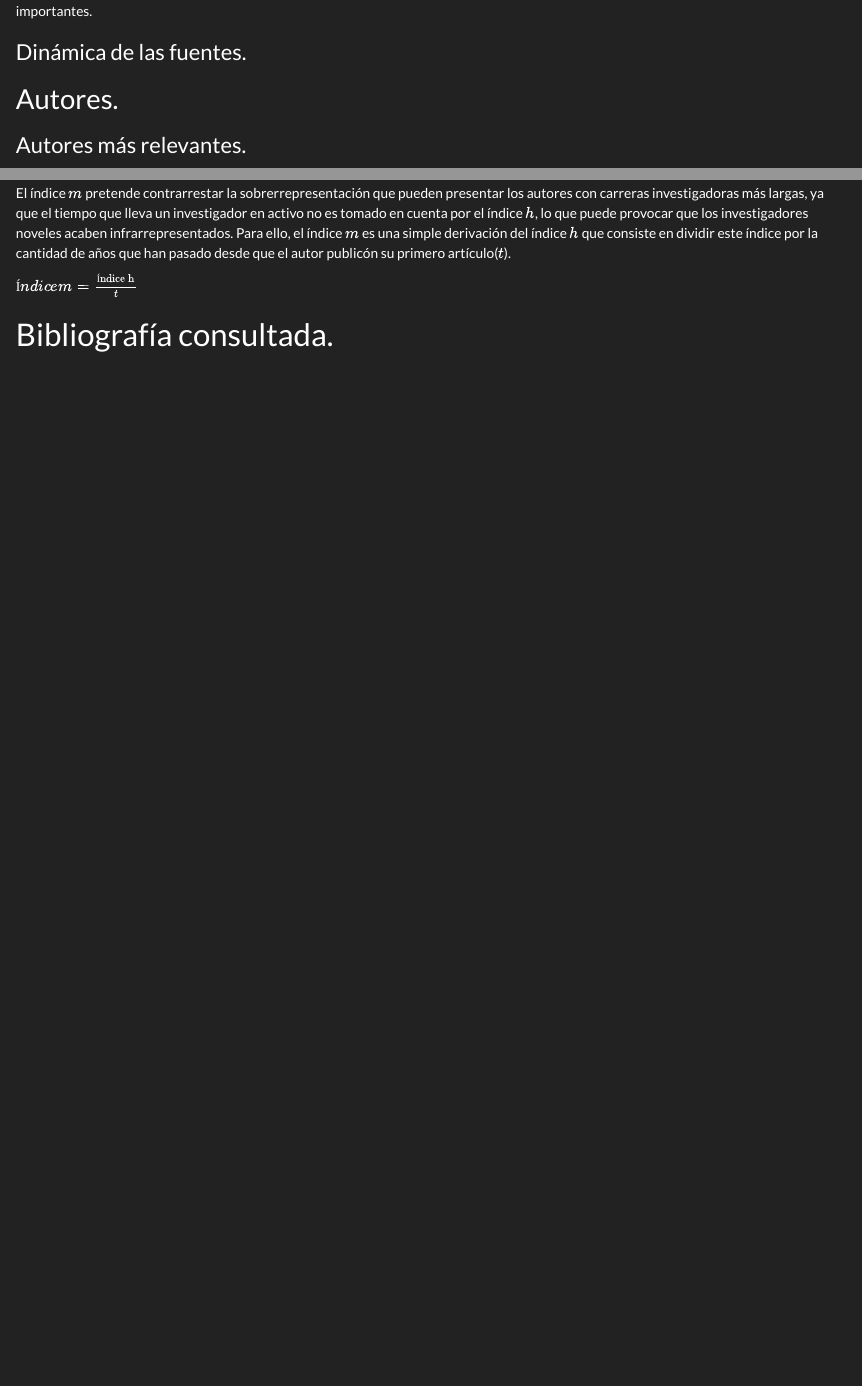
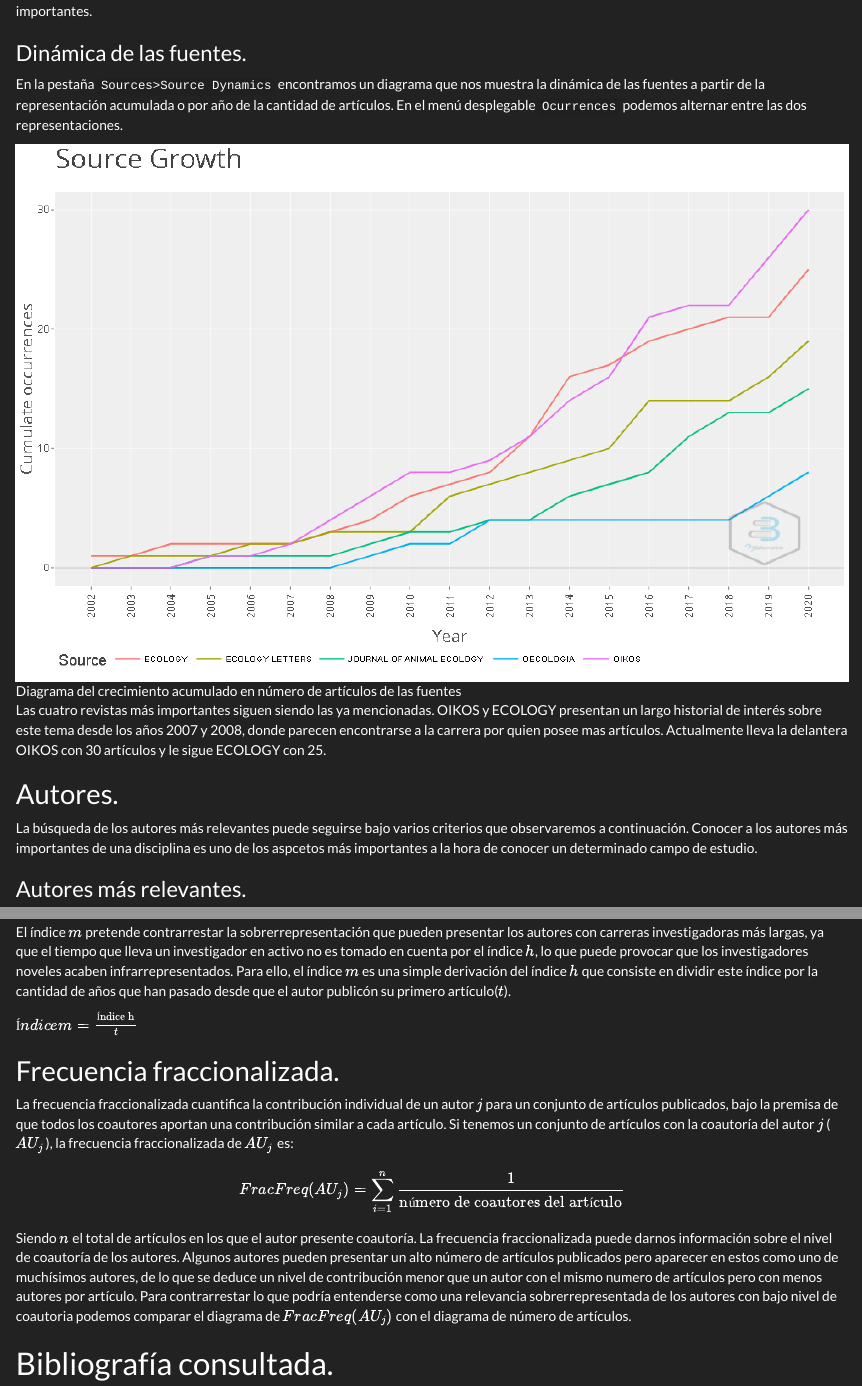
Before and after one commit to Eliotasis/Guiaparabiblioshiny, an R Markdown document (Principales herramientas de biblioshiny.Rmd): the page in a window 1100 px wide, from 13720 px down before the commit and from 13740 px down after it, so that both start at the same text, and a second part further down, joined at a grey line. Rendered offline with R 4.5, knitr and Pandoc, with nearby package versions; a font, style sheet, LaTeX package, included part or bibliography that could not be used is replaced or left out.

Commit message:
Explicadas las pestañas de:
- Autores más relevantes.
- Crecimiento de las fuentes.

```diff
--- a/Principales herramientas de biblioshiny.Rmd
+++ b/Principales herramientas de biblioshiny.Rmd
@@ -258,7 +258,15 @@ Resumidamente podemos decir que las cuatro revistas mas importantes de nuestra m
 
 ### Dinámica de las fuentes.
 
+En la pestaña `Sources>Source Dynamics` encontramos un diagrama que nos muestra la dinámica de las fuentes a partir de la representación acumulada o por año de la cantidad de artículos. En el menú desplegable `Ocurrences` podemos alternar entre las dos representaciones.
+
+![Diagrama del crecimiento acumulado en número de artículos de las fuentes](SourceGorwth.png)
+
+Las cuatro revistas más importantes siguen siendo las ya mencionadas. OIKOS y ECOLOGY presentan un largo historial de interés sobre este tema desde los años 2007 y 2008, donde parecen encontrarse a la carrera por quien posee mas artículos. Actualmente lleva la delantera OIKOS con 30 artículos y le sigue ECOLOGY con 25.
+
 ## Autores.
+
+La búsqueda de los autores más relevantes puede seguirse bajo varios criterios que observaremos a continuación. Conocer a los autores más importantes de una disciplina es uno de los aspcetos más importantes a la hora de conocer un determinado campo de estudio.
 
 ### Autores más relevantes.
 
@@ -483,4 +501,14 @@ $Índice m=\frac{\text{Índice h}}{t}$
 
 
 
+## Frecuencia fraccionalizada.
+
+La frecuencia fraccionalizada cuantifica la contribución individual de un autor $j$ para un conjunto de artículos publicados, bajo la premisa de que todos los coautores aportan una contribución similar a cada artículo. Si tenemos un conjunto de artículos con la coautoría del autor $j$ ($AU_j$), la frecuencia fraccionalizada de $AU_j$ es:
+
+$$
+FracFreq(AU_j)=\sum_{i=1}^n{\frac{1}{\text{número de coautores del artículo}}}
+$$
+Siendo $n$ el total de artículos en los que el autor presente coautoría. La frecuencia fraccionalizada puede darnos información sobre el nivel de coautoría de los autores. Algunos autores pueden presentar un alto número de artículos publicados pero aparecer en estos como uno de muchísimos autores, de lo que se deduce un nivel de contribución menor que un autor con el mismo numero de artículos pero con menos autores por artículo. Para contrarrestar lo que podría entenderse como una relevancia sobrerrepresentada de los autores con bajo nivel de coautoria podemos comparar el diagrama de $FracFreq(AU_j)$ con el diagrama de número de artículos.
+
+
 # Bibliografía consultada.
```
Also changed, not shown: MostRelevantAuthorsND.png (added), SourceGorwth.png (added), Principales herramientas de biblioshiny.Rmd (10 more changed lines).
